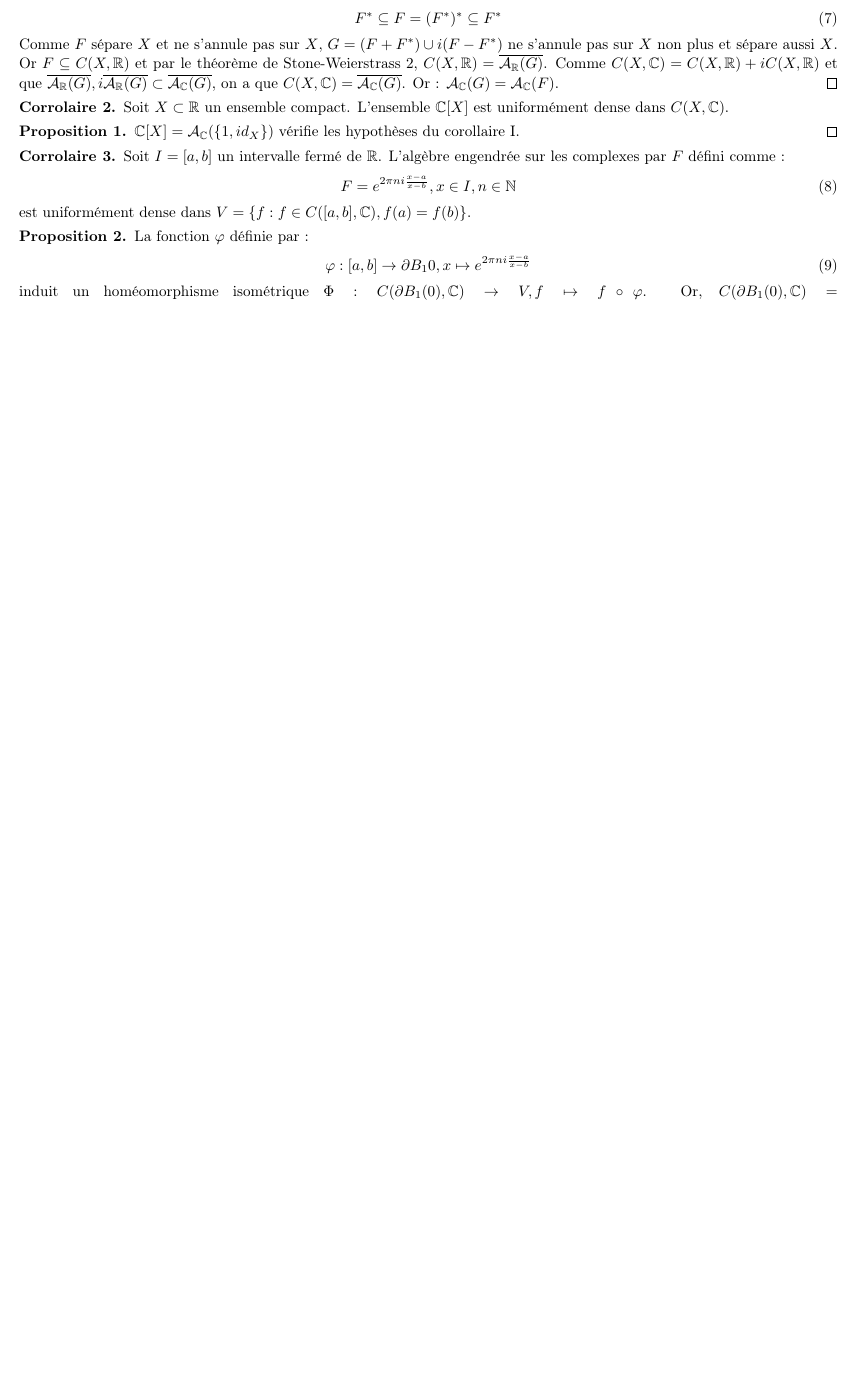
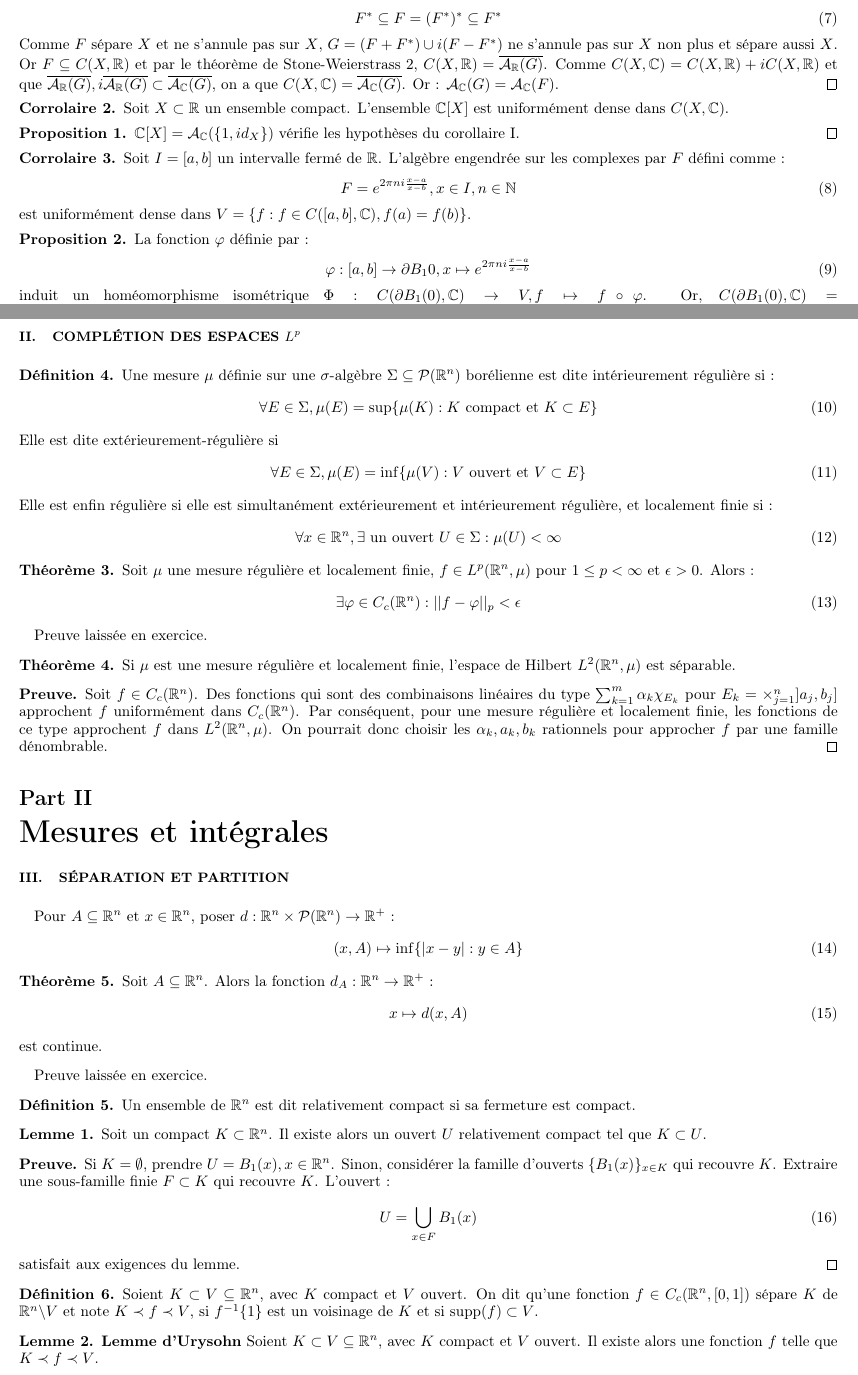
Before and after one commit to BaptEPFL/Analyse-BA5, a LaTeX paper (Notes de cours Analyse Fonctionnelle/AF.tex, which reads Notes de cours Analyse Fonctionnelle/espaces_fonctionnels.tex, Notes de cours Analyse Fonctionnelle/mesures_integrales.tex): part of page 3 of 3 before the commit and two parts of pages 3 and 4 of 5 after it, the two joined at a grey line, cut so that both start at the same text, the shorter picture padded with empty space. The pictures show the PDF file Notes de cours Analyse Fonctionnelle/AF.pdf that the author committed with the source.

Commit message:
séparation et partition

```diff
--- a/Notes de cours Analyse Fonctionnelle/sw.tex
+++ b/Notes de cours Analyse Fonctionnelle/espaces_fonctionnels.tex
@@ -76,3 +76,37 @@ La fonction $\varphi$ définie par :
 induit un homéomorphisme isométrique $\Phi:C(\partial B_1(0),\mathbb C)\to V, f\mapsto f\circ\varphi$. Or, $C(\partial B_1(0),\mathbb C)=overline{\mathcal A_\mathbb C(\{1,z\mapsto z,z\mapsto z^*\})}$ puisque $\{1,z\mapsto z,z\mapsto z^*\}$ satisfait les hypothèses du corollaire \ref{cor1} et $F=\Phi|_{\mathcal A_\mathbb C(\{1,z\mapsto z,z\mapsto z^*\})}$.
 \qed
 \end{Prop}
+
+\section{Complétion des espaces $L^p$}
+\begdef
+Une mesure $\mu$ définie sur une $\sigma$-algèbre $\Sigma\subseteq\mathcal P(\mathbb R^n)$ borélienne est dite intérieurement régulière si :
+\beq
+\forall E\in\Sigma, \mu(E)=\sup\{\mu(K):K \text{ compact et } K\subset E\}
+\eeq
+Elle est dite extérieurement-régulière si
+\beq
+\forall E\in\Sigma, \mu(E)=\inf\{\mu(V):V \text{ ouvert et } V\subset E\}
+\eeq
+Elle est enfin régulière si elle est simultanément extérieurement et intérieurement régulière, et localement finie si :
+\beq
+\forall x\in\mathbb R^n,\exists \text{ un ouvert }U\in\Sigma : \mu(U)<\infty
+\eeq
+\end{Def}
+
+\begin{The}
+Soit $\mu$ une mesure régulière et localement finie, $f\in L^p(\mathbb R^n,\mu)$ pour $1\leq p<\infty$ et $\epsilon>0$. Alors :
+\beq
+\exists \varphi\in C_c(\mathbb R^n):||f-\varphi||_p<\epsilon
+\eeq
+\end{The}
+
+Preuve laissée en exercice.
+
+\begthe
+Si $\mu$ est une mesure régulière et localement finie, l'espace de Hilbert $L^2(\mathbb R^n,\mu)$ est séparable.
+\end{The}
+
+\begpre
+Soit $f\in C_c(\mathbb R^n)$. Des fonctions qui sont des combinaisons linéaires du type $\sum_{k=1}^m\alpha_k\chi_{E_k}$ pour $E_k=\times_{j=1}^n ]a_j,b_j]$ approchent $f$ uniformément dans $C_c(\mathbb R^n)$. Par conséquent, pour une mesure régulière et localement finie, les fonctions de ce type approchent $f$ dans $L^2(\mathbb R^n,\mu)$. On pourrait donc choisir les $\alpha_k,a_k,b_k$ rationnels pour approcher $f$ par une famille dénombrable.
+\qed
+\end{Pre}
--- /dev/null
+++ b/Notes de cours Analyse Fonctionnelle/mesures_integrales.tex
@@ -0,0 +1,61 @@
+\part{Mesures et intégrales}
+\section{Séparation et partition}
+Pour $A\subseteq\mathbb R^n$ et $x\in\mathbb R^n$, poser $d:\mathbb R^n\times \mathcal P(\mathbb R^n)\to\mathbb R^+$ :
+\beq
+(x,A)\mapsto\inf\{|x-y|:y\in A\}
+\eeq
+\begthe
+Soit $A\subseteq\mathbb R^n$. Alors la fonction $d_A:\mathbb R^n\to\mathbb R^+$ :
+\beq x\mapsto d(x,A)\eeq
+est continue.
+\end{The}
+Preuve laissée en exercice.
+\begdef
+Un ensemble de $\mathbb R^n$ est dit relativement compact si sa fermeture est compact.
+\end{Def}
+
+\begin{Lem}
+Soit un compact $K\subset\mathbb R^n$. Il existe alors un ouvert $U$ relativement compact tel que $K\subset U$.\label{rc}
+\end{Lem}
+\begpre
+Si $K=\emptyset$, prendre $U=B_1(x), x\in\mathbb R^n$. Sinon, considérer la famille d'ouverts $\{B_1(x)\}_{x\in K}$ qui recouvre $K$. Extraire une sous-famille finie $F\subset K$ qui recouvre $K$. L'ouvert :
+\beq
+U=\bigcup_{x\in F}B_1(x)
+\eeq
+satisfait aux exigences du lemme.
+\qed\end{Pre}
+\begdef
+Soient $K\subset V\subseteq \mathbb R^n$, avec $K$ compact et $V$ ouvert. On dit qu'une fonction $f\in C_c(\mathbb R^n,[0,1])$ sépare $K$ de $\mathbb R^n\backslash V$ et note $K\prec f\prec V$, si $f^{-1}\{1\}$ est un voisinage de $K$ et si $\text{supp}(f)\subset V$.\end{Def}
+
+\begin{Lem}\textbf{Lemme d'Urysohn}
+Soient $K\subset V\subseteq\mathbb R^n$, avec $K$ compact et $V$ ouvert. Il existe alors une fonction $f$ telle que $K\prec f\prec V$.\label{ury}
+\end{Lem}
+\begpre
+Par le lemme \ref{rc}, il existe un ouvert $U$ contenant $K$ relativement compact. Remplaçant si nécessaire $V$ par $V\cap U$, on peut supposer que $V$ est relativement compact. La fonction :
+\beq g(x)=\frac{d(x,\mathbb R^n\backslash V)}{d(x,\mathbb R^n\backslash V)+d(x,K)}\eeq est manifestement définie pour tout $x\in \mathbb R^n$ et continue (exercice). De plus, $g|_K=1$ et $g|_{\mathbb R^n\backslash V}=0$. Soient alors les ouverts $W=g^{-1}]2/3,1]$ et $U=g^{-1}]1/3,1]$. Clairement, $K\subset W\subset \overline{U}\subset V$ et la fonction :
+\beq
+f(x)=\frac{d(x,\mathbb R^n\backslash U)}{d(x,\mathbb R^n\backslash U)+d(x,W)}
+\eeq
+satisfait aux critères du lemme.
+\qed
+\end{Pre}
+
+\begdef
+Soit $K$ un compact de $\mathbb R^n$ et $\{V_n\}_{1\leq n\leq m}$ une collection finie d'ensembles ouverts qui recouvrent $K$. Une famille de $m$ fonctions $f_n\prec V_n$ telles que :
+\beq
+\sum_{n=1}^mf_n(x)=1, \forall x\in K
+\eeq
+est appelée une partition de $K$ subordonnée au recouvrement $\{V_n\}_{1\leq n\leq m}$.
+\end{Def}
+
+\begin{Cor}
+Soit $K\subset \mathbb R^n$ compact et $\{V_n\}_{1\leq n\leq m}$ une collection finie d'ensembles ouverts qui recouvrent $K$. Il existe alors une partition de $K$ subordonnée à $\{V_n\}_{1\leq n\leq m}$.
+\end{Cor}
+\begpre
+Soit $x\in K$. Il existe $V_{n_x}$ du recouvrement tel que $x\in V_n$. Par le lemme d'Urysohn \ref{ury}, il existe une fonction $g_x$ telle que $\{x\}\prec g_x\prec V_{n_x}$. L'ensemble $K_x=g_x^{-1}\{1\}$ est alors un voisinage compact de $\{x\}$. Comme $K$ est compact et puisque $\{K_x\}_{x\in K}$ recouvre $K$, il existe une sous-collection finie $\{K_{x_j}\}_{j=1,...,p}$ qui recouvre $K$. Pour chaque $V_n$ du recouvrement initiale, poser :
+\beq C_n=\bigcup_{K_{x_j}\subset V_n, 1\leq i\leq p}K_{x_j}\eeq Tous les $C_n$ sont compacts et leur collection recouvre $K$. De plus, $C_n\subset V_n$, $n=1,...,m$. Une nouvelle application du lemme d'Urysohn livre alors $m$ fonctions $h_n$ telles que $C_n\prec h_n\prec V_n$. Poser alors $f_1=h_1$ et $f_n=h_n\prod_{k=1}^{n-1}(1-h_k)$, pour $n\geq 2$. Clairement, $f_n\prec V_n$ pour $n=1,...,m$ et :
+\beq
+\sum_{n=1}^mf_n=1-\prod_{n=1}^m(1-h_n)
+\eeq
+De plus, si $x\in K$, $x\in C_n$ pour au moins un $n$, de sorte que $h_n(x)=1$, c'est-à-dire la propriété espérée.
+\qed\end{Pre}
```
Also changed, not shown: Notes de cours Analyse Fonctionnelle/AF.tex (+3 -1 lines), Notes de cours Analyse Fonctionnelle/AF.pdf, 6 other files.
